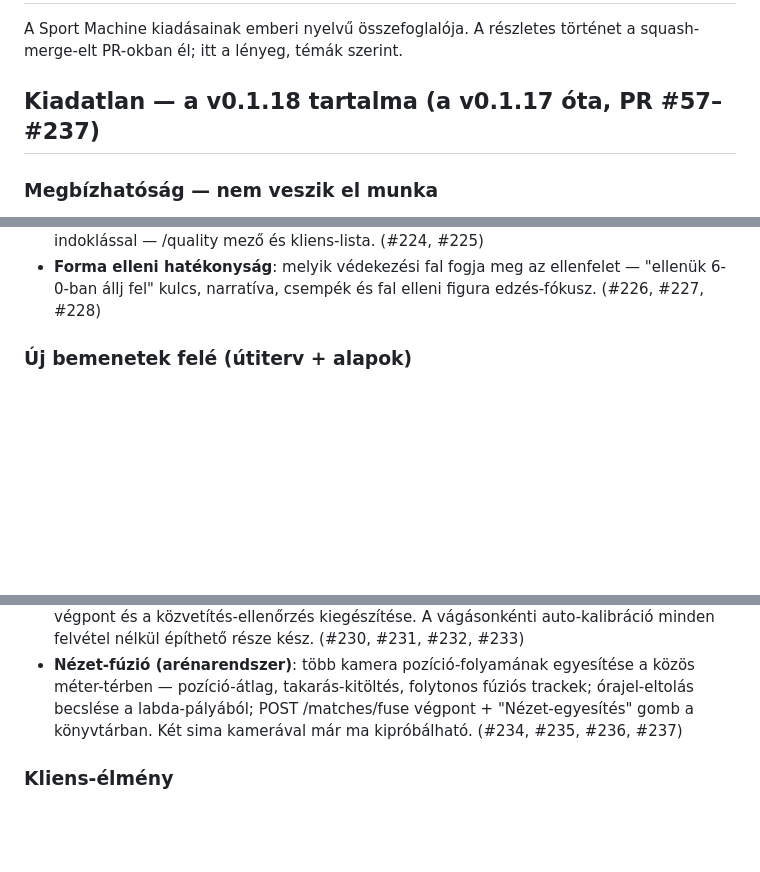
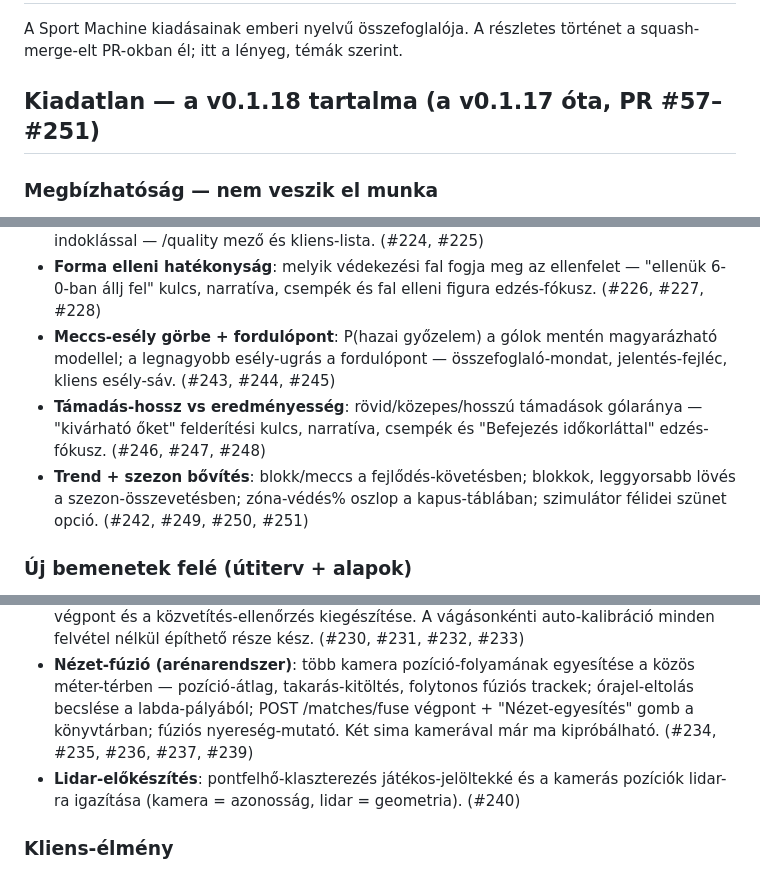
Before and after one commit to David-Getta/handball_01, a Markdown page: CHANGELOG.md, 3 parts joined by grey strips. Rendered like a GitHub page; blank space fills up the shorter version.

Commit message:
CHANGELOG: v0.1.18 kiegészítés (#238–#251) (#252)
Meccs-esély görbe + fordulópont, támadás-hossz vs eredményesség,
trend/szezon-bővítések, fúziós nyereség és lidar-előkészítés felvéve;
a PR-tartomány #57–#251-re bővült.


Claude-Session: https://claude.ai/code/session_01NBUjFUX1125JdWfm4ynB3M

Co-authored-by: Claude <noreply@anthropic.com>

```diff
--- a/CHANGELOG.md
+++ b/CHANGELOG.md
@@ -3,7 +3,7 @@
 A Sport Machine kiadásainak emberi nyelvű összefoglalója. A részletes
 történet a squash-merge-elt PR-okban él; itt a lényeg, témák szerint.
 
-## Kiadatlan — a v0.1.18 tartalma (a v0.1.17 óta, PR #57–#237)
+## Kiadatlan — a v0.1.18 tartalma (a v0.1.17 óta, PR #57–#251)
 
 ### Megbízhatóság — nem veszik el munka
 - **Szelíd megszakítás**: a Megszakítás gomb az addig feldolgozott részt
@@ -133,6 +133,17 @@ történet a squash-merge-elt PR-okban él; itt a lényeg, témák szerint.
 - **Forma elleni hatékonyság**: melyik védekezési fal fogja meg az
   ellenfelet — "ellenük 6-0-ban állj fel" kulcs, narratíva, csempék és
   fal elleni figura edzés-fókusz. (#226, #227, #228)
+- **Meccs-esély görbe + fordulópont**: P(hazai győzelem) a gólok mentén
+  magyarázható modellel; a legnagyobb esély-ugrás a fordulópont —
+  összefoglaló-mondat, jelentés-fejléc, kliens esély-sáv. (#243, #244,
+  #245)
+- **Támadás-hossz vs eredményesség**: rövid/közepes/hosszú támadások
+  gólaránya — "kivárható őket" felderítési kulcs, narratíva, csempék és
+  "Befejezés időkorláttal" edzés-fókusz. (#246, #247, #248)
+- **Trend + szezon bővítés**: blokk/meccs a fejlődés-követésben;
+  blokkok, leggyorsabb lövés a szezon-összevetésben; zóna-védés%
+  oszlop a kapus-táblában; szimulátor félidei szünet opció. (#242,
+  #249, #250, #251)
 
 ### Új bemenetek felé (útiterv + alapok)
 - **TV-közvetítés előfeldolgozás**: vágás-felismerés (szín-hisztogram)
@@ -151,8 +162,12 @@ történet a squash-merge-elt PR-okban él; itt a lényeg, témák szerint.
 - **Nézet-fúzió (arénarendszer)**: több kamera pozíció-folyamának
   egyesítése a közös méter-térben — pozíció-átlag, takarás-kitöltés,
   folytonos fúziós trackek; órajel-eltolás becslése a labda-pályából;
-  POST /matches/fuse végpont + "Nézet-egyesítés" gomb a könyvtárban.
-  Két sima kamerával már ma kipróbálható. (#234, #235, #236, #237)
+  POST /matches/fuse végpont + "Nézet-egyesítés" gomb a könyvtárban;
+  fúziós nyereség-mutató. Két sima kamerával már ma kipróbálható.
+  (#234, #235, #236, #237, #239)
+- **Lidar-előkészítés**: pontfelhő-klaszterezés játékos-jelöltekké és a
+  kamerás pozíciók lidar-ra igazítása (kamera = azonosság, lidar =
+  geometria). (#240)
 
 ### Kliens-élmény
 - **Meccs-sztori idővonal**: gólok, sorozatok, emberelőnyök, 7 a 6,
```
